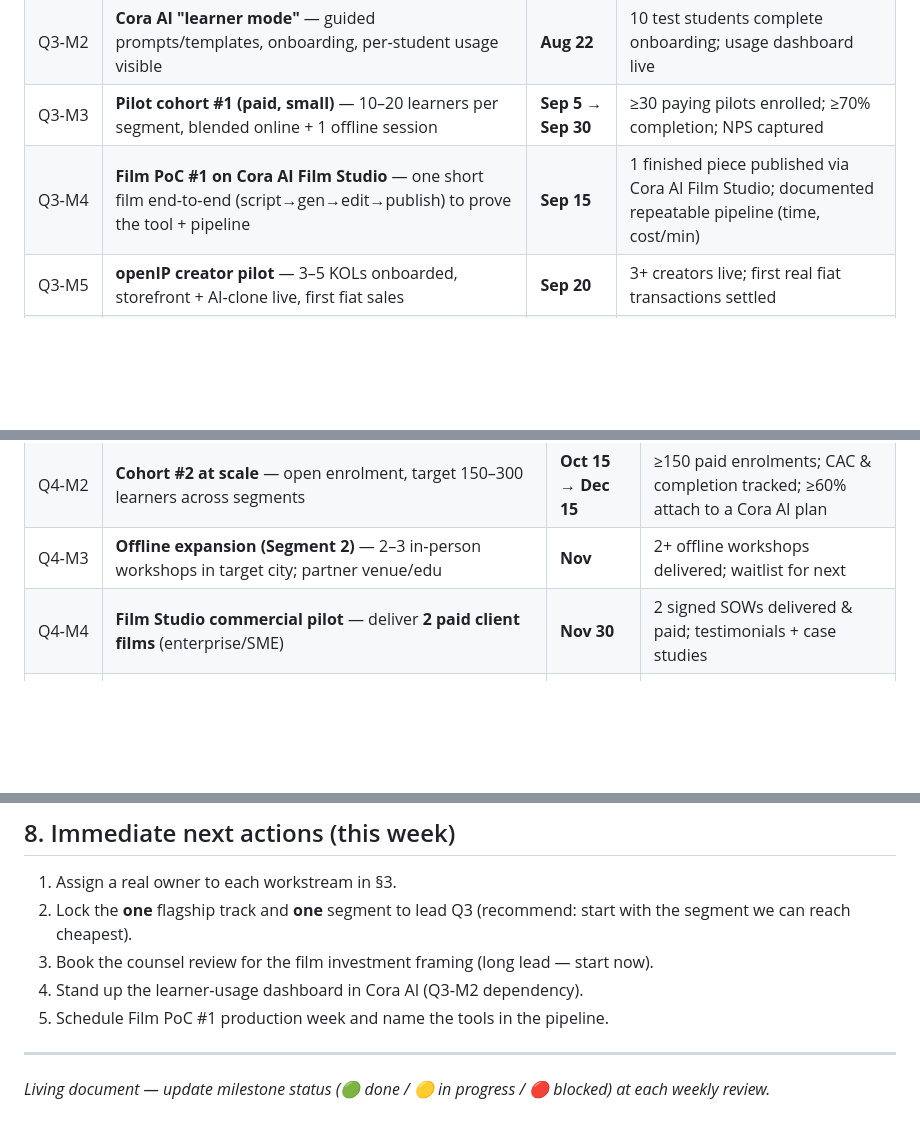
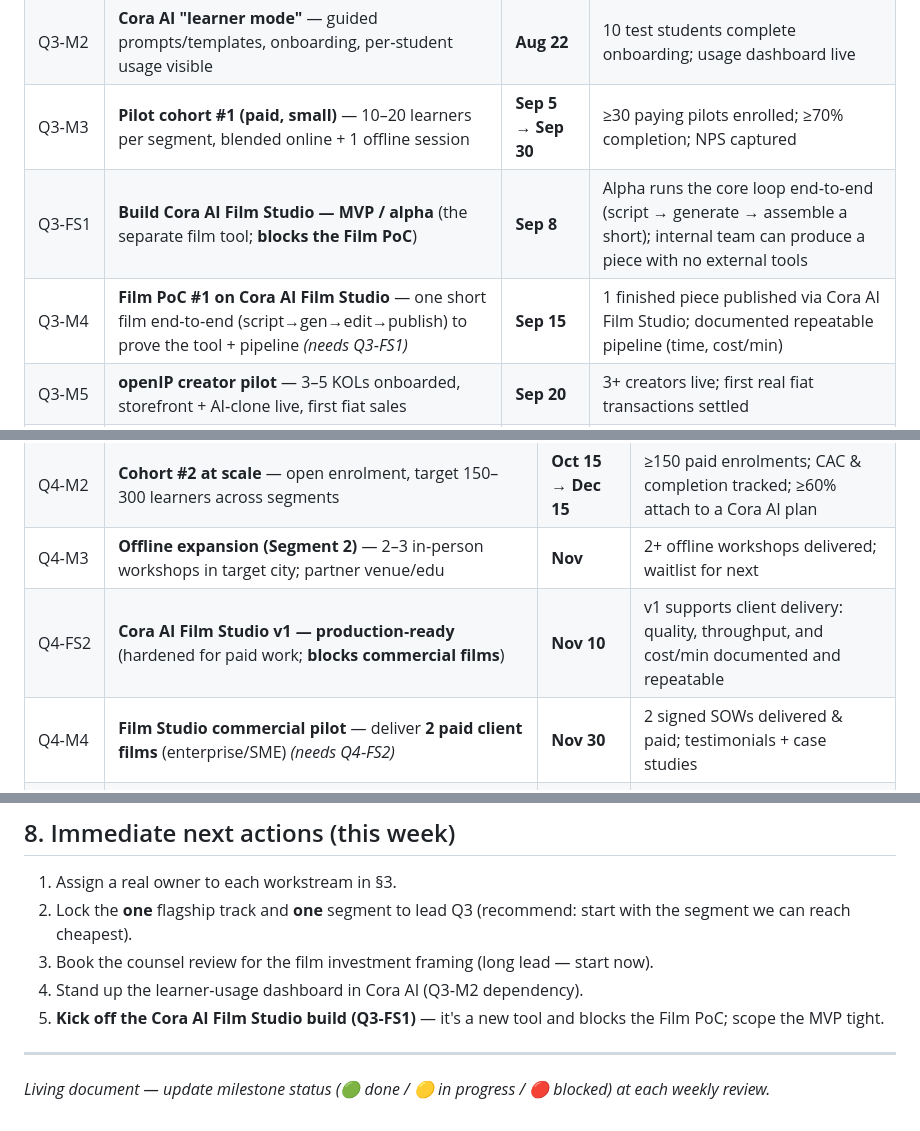
Before and after one commit to joycekau/openIP, a Markdown page: docs/Q3-Q4-2026-Product-Rollout.md, 3 parts joined by grey strips. GitHub-like rendering; blank space fills up the shorter version.

Commit message:
docs: add Cora AI Film Studio build milestones (Q3-FS1 MVP, Q4-FS2 v1) + risk
The film tool does not exist yet — Q3-FS1 builds the MVP/alpha that gates
the Film PoC, and Q4-FS2 hardens it to production-ready before any paid
client films. Adds a matching timeline-risk row and next-action.

Co-Authored-By: Claude Opus 4.8 <noreply@anthropic.com>
Claude-Session: https://claude.ai/code/session_01SWSUwxd3P1EMTSBw223rvj

```diff
--- a/docs/Q3-Q4-2026-Product-Rollout.md
+++ b/docs/Q3-Q4-2026-Product-Rollout.md
@@ -91,7 +91,8 @@ Because we're small, one person may own several. Assign real names before kickof
 | Q3‑M1 | **Curriculum MVP v0** — one flagship track per segment (S1 Career Accelerator, S2 AI for Professionals, S3 Creator/Film) as outlines + first 3 lessons each | **Aug 15** | 3 syllabi signed off; first 3 lessons recorded/written per track |
 | Q3‑M2 | **Cora AI "learner mode"** — guided prompts/templates, onboarding, per‑student usage visible | **Aug 22** | 10 test students complete onboarding; usage dashboard live |
 | Q3‑M3 | **Pilot cohort #1 (paid, small)** — 10–20 learners per segment, blended online + 1 offline session | **Sep 5 → Sep 30** | ≥30 paying pilots enrolled; ≥70% completion; NPS captured |
-| Q3‑M4 | **Film PoC #1 on Cora AI Film Studio** — one short film end‑to‑end (script→gen→edit→publish) to prove the tool + pipeline | **Sep 15** | 1 finished piece published via Cora AI Film Studio; documented repeatable pipeline (time, cost/min) |
+| Q3‑FS1 | **Build Cora AI Film Studio — MVP / alpha** (the separate film tool; **blocks the Film PoC**) | **Sep 8** | Alpha runs the core loop end‑to‑end (script → generate → assemble a short); internal team can produce a piece with no external tools |
+| Q3‑M4 | **Film PoC #1 on Cora AI Film Studio** — one short film end‑to‑end (script→gen→edit→publish) to prove the tool + pipeline *(needs Q3‑FS1)* | **Sep 15** | 1 finished piece published via Cora AI Film Studio; documented repeatable pipeline (time, cost/min) |
 | Q3‑M5 | **openIP creator pilot** — 3–5 KOLs onboarded, storefront + AI‑clone live, first fiat sales | **Sep 20** | 3+ creators live; first real fiat transactions settled |
 | Q3‑M6 | **Monetization & compliance base** — pricing sheet for all offers; investment/IP framing reviewed by counsel | **Sep 30** | Public pricing approved; compliance memo signed (see §6) |
 
@@ -116,7 +117,8 @@ Oct "hardening" sprint before spending on scale.
 | Q4‑M1 | **Curriculum v1 (full tracks)** — complete all 3 tracks + certificate/credential | **Oct 24** | All lessons live; assessment + certificate issued to cohort #1 |
 | Q4‑M2 | **Cohort #2 at scale** — open enrolment, target 150–300 learners across segments | **Oct 15 → Dec 15** | ≥150 paid enrolments; CAC & completion tracked; ≥60% attach to a Cora AI plan |
 | Q4‑M3 | **Offline expansion (Segment 2)** — 2–3 in‑person workshops in target city; partner venue/edu | **Nov** | 2+ offline workshops delivered; waitlist for next |
-| Q4‑M4 | **Film Studio commercial pilot** — deliver **2 paid client films** (enterprise/SME) | **Nov 30** | 2 signed SOWs delivered & paid; testimonials + case studies |
+| Q4‑FS2 | **Cora AI Film Studio v1 — production‑ready** (hardened for paid work; **blocks commercial films**) | **Nov 10** | v1 supports client delivery: quality, throughput, and cost/min documented and repeatable |
+| Q4‑M4 | **Film Studio commercial pilot** — deliver **2 paid client films** (enterprise/SME) *(needs Q4‑FS2)* | **Nov 30** | 2 signed SOWs delivered & paid; testimonials + case studies |
 | Q4‑M5 | **Per‑film investment model live** — compliant structure to fund films (sponsorship/pre‑sale/licensing, NOT securities) + 1 funded slate | **Dec 5** | Legal‑approved template contract; ≥1 film funded under it |
 | Q4‑M6 | **openIP × Film IP** — publish 1 film's IP/merch/creator tokens through openIP as monetization showcase | **Dec 12** | 1 film monetized on openIP; revenue attributed |
 | Q4‑M7 | **Annual review & 2027 plan** — metrics, unit economics, what scales | **Dec 20** | Board/team review deck; 2027 roadmap drafted |
@@ -171,7 +174,7 @@ Q3‑M6 / Q4‑M5 and is a hard gate.
 2. Lock the **one** flagship track and **one** segment to lead Q3 (recommend: start with the segment we can reach cheapest).
 3. Book the counsel review for the film investment framing (long lead — start now).
 4. Stand up the learner‑usage dashboard in Cora AI (Q3‑M2 dependency).
-5. Schedule Film PoC #1 production week and name the tools in the pipeline.
+5. **Kick off the Cora AI Film Studio build (Q3‑FS1)** — it's a new tool and blocks the Film PoC; scope the MVP tight.
 
 ---
 
```
Also changed, not shown: other parts of docs/Q3-Q4-2026-Product-Rollout.md (+1 -0 lines).
